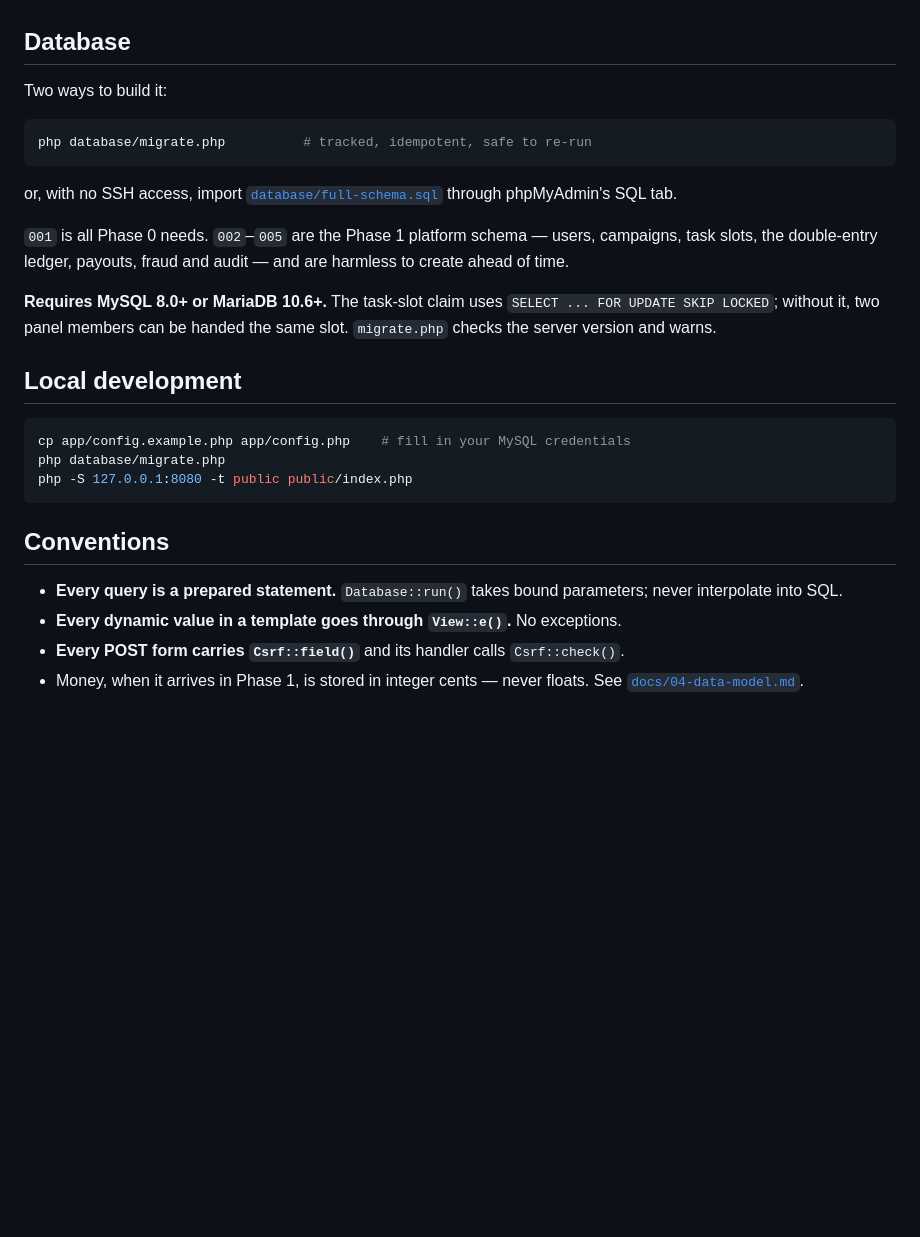
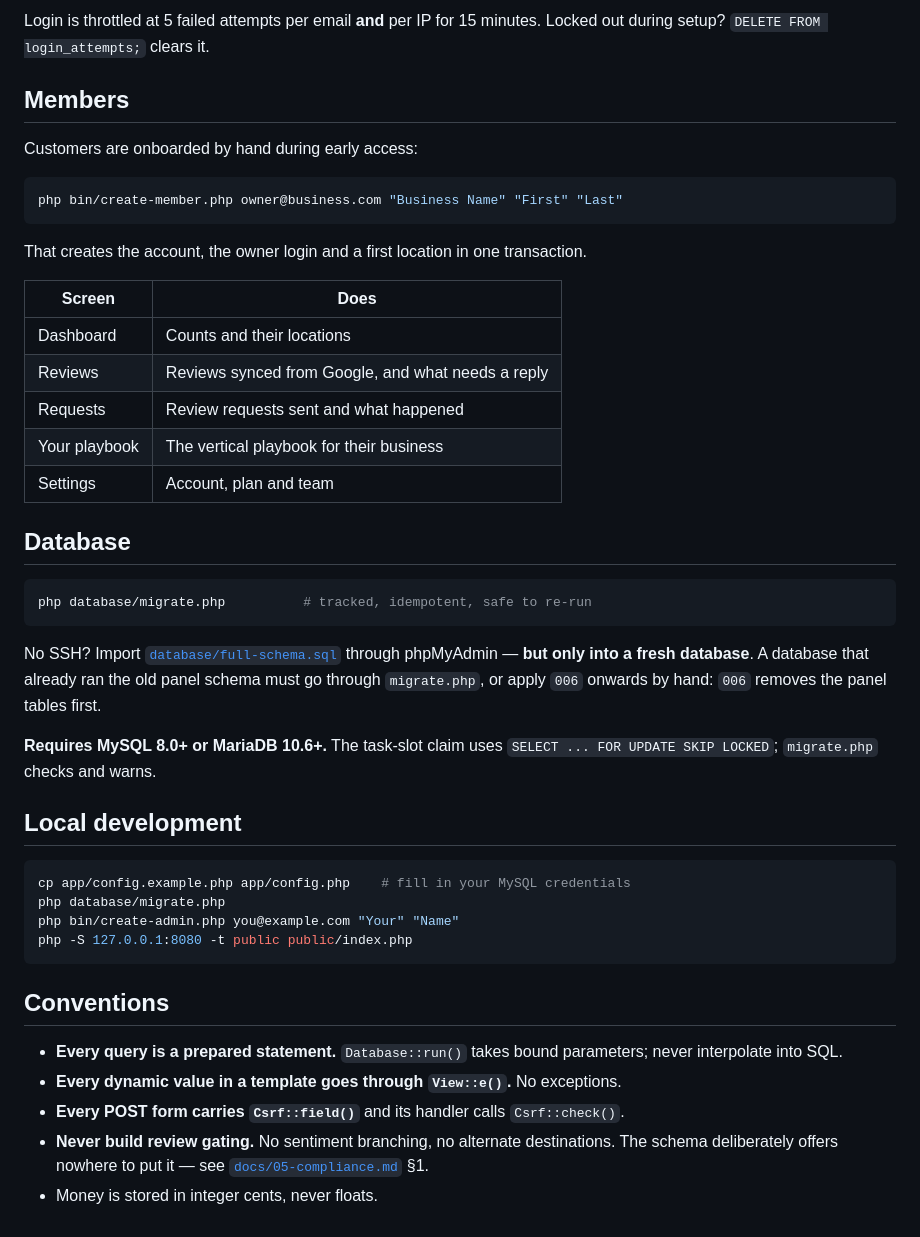
Before and after one commit to aimbluemedia/promomonster, a Markdown page: README.md, the part around one of its changes. GitHub-like rendering; blank space fills up the shorter version.

````diff
--- a/README.md
+++ b/README.md
@@ -48,28 +90,45 @@ hand-sold studies — see [`docs/00-execution-plan.md`](docs/00-execution-plan.m
+Login is throttled at 5 failed attempts per email **and** per IP for 15 minutes.
+Locked out during setup? `DELETE FROM login_attempts;` clears it.
+
+## Members
+
+Customers are onboarded by hand during early access:
+
+```bash
+php bin/create-member.php owner@business.com "Business Name" "First" "Last"
+```
+
+That creates the account, the owner login and a first location in one
+transaction.
+
+| Screen | Does |
+|---|---|
+| Dashboard | Counts and their locations |
+| Reviews | Reviews synced from Google, and what needs a reply |
+| Requests | Review requests sent and what happened |
+| Your playbook | The vertical playbook for their business |
+| Settings | Account, plan and team |
 
 ## Database
-
-Two ways to build it:
 
 ```bash
 php database/migrate.php          # tracked, idempotent, safe to re-run
 ```
 
-or, with no SSH access, import [`database/full-schema.sql`](database/full-schema.sql)
-through phpMyAdmin's SQL tab.
-
-`001` is all Phase 0 needs. `002`–`005` are the Phase 1 platform schema — users,
-campaigns, task slots, the double-entry ledger, payouts, fraud and audit — and
-are harmless to create ahead of time.
+No SSH? Import [`database/full-schema.sql`](database/full-schema.sql) through
+phpMyAdmin — **but only into a fresh database**. A database that already ran the
+old panel schema must go through `migrate.php`, or apply `006` onwards by hand:
+`006` removes the panel tables first.
 
 **Requires MySQL 8.0+ or MariaDB 10.6+.** The task-slot claim uses
-`SELECT ... FOR UPDATE SKIP LOCKED`; without it, two panel members can be handed
-the same slot. `migrate.php` checks the server version and warns.
+`SELECT ... FOR UPDATE SKIP LOCKED`; `migrate.php` checks and warns.
 
 ## Local development
 
 ```bash
 cp app/config.example.php app/config.php    # fill in your MySQL credentials
 php database/migrate.php
+php bin/create-admin.php you@example.com "Your" "Name"
 php -S 127.0.0.1:8080 -t public public/index.php
 ```
 
@@ -78,4 +137,5 @@ php -S 127.0.0.1:8080 -t public public/index.php
 - **Every query is a prepared statement.** `Database::run()` takes bound parameters; never interpolate into SQL.
 - **Every dynamic value in a template goes through `View::e()`.** No exceptions.
 - **Every POST form carries `Csrf::field()`** and its handler calls `Csrf::check()`.
-- Money, when it arrives in Phase 1, is stored in integer cents — never floats. See [`docs/04-data-model.md`](docs/04-data-model.md).
+- **Never build review gating.** No sentiment branching, no alternate destinations. The schema deliberately offers nowhere to put it — see [`docs/05-compliance.md`](docs/05-compliance.md) §1.
+- Money is stored in integer cents, never floats.
````
Also changed, not shown: other parts of README.md (+63 -21 lines).
